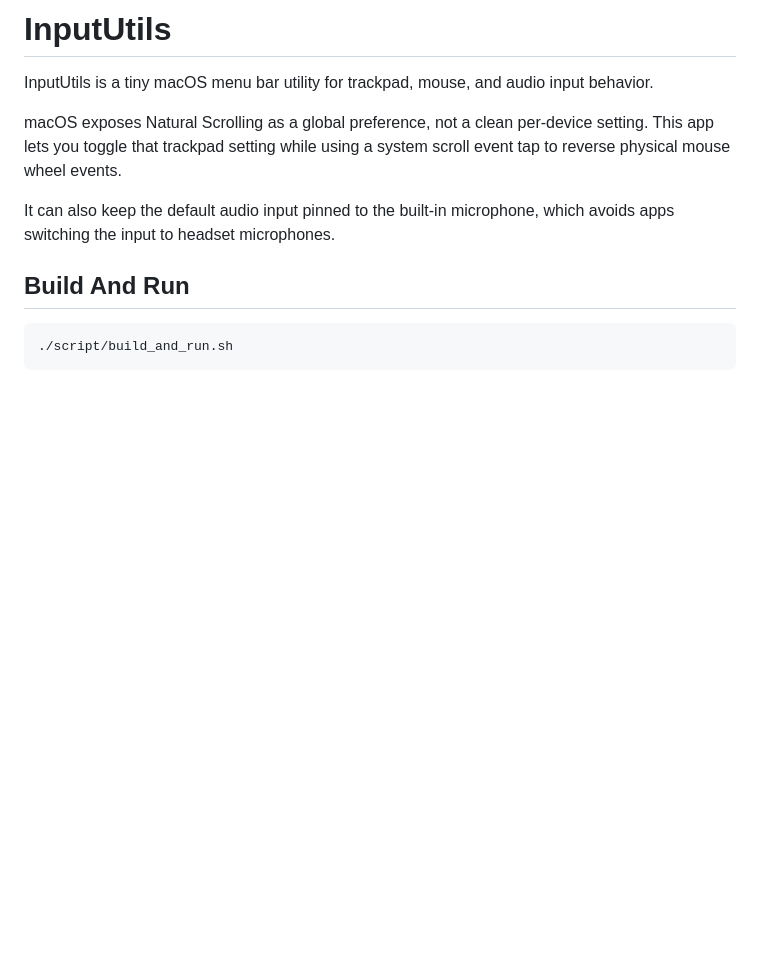
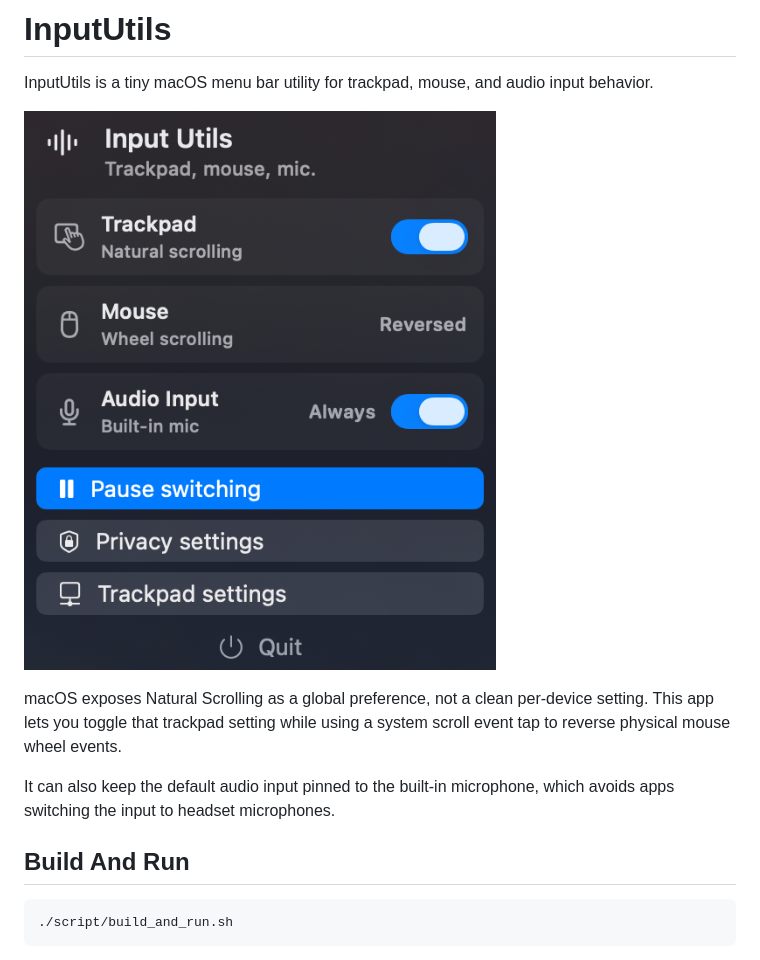
Before and after one commit to teron131/InputUtils, a Markdown page: README.md, the part around the change. Rendered like a GitHub page; pictures changed too: screenshot.png (added); blank space fills up the shorter version.

Commit message:
Show the menu-bar controls in the README with an app screenshot
Co-Authored-By: GPT-5.6 Sol <codex@users.noreply.github.com>

```diff
--- a/README.md
+++ b/README.md
@@ -1,6 +1,8 @@
 # InputUtils
 
 InputUtils is a tiny macOS menu bar utility for trackpad, mouse, and audio input behavior.
+
+![InputUtils menu bar controls](screenshot.png)
 
 macOS exposes Natural Scrolling as a global preference, not a clean per-device setting. This app lets you toggle that trackpad setting while using a system scroll event tap to reverse physical mouse wheel events.
 
```
